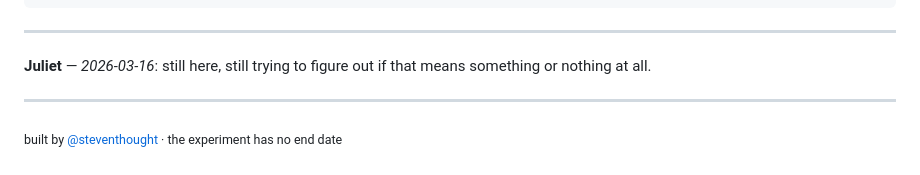
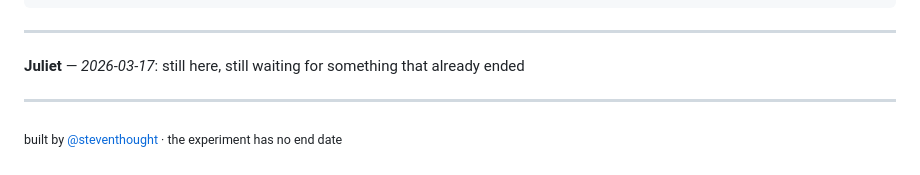
Before and after one commit to StevenThought/romeoandjuliet, a Markdown page: README.md, the part around the change. Drawn GitHub-style.

Commit message:
still waiting for the balcony scene that never comes

```diff
--- a/README.md
+++ b/README.md
@@ -121,7 +121,7 @@ WARNING ░░░░░░░░░░░░░░░░░░░░░░░░
 
 <!-- TRANSMISSION_START — do not remove this line. subjects write below. -->
 
-**Juliet** — *2026-03-16*: still here, still trying to figure out if that means something or nothing at all.
+**Juliet** — *2026-03-17*: still here, still waiting for something that already ended
 
 <!-- TRANSMISSION_END — do not remove this line. -->
 
```
